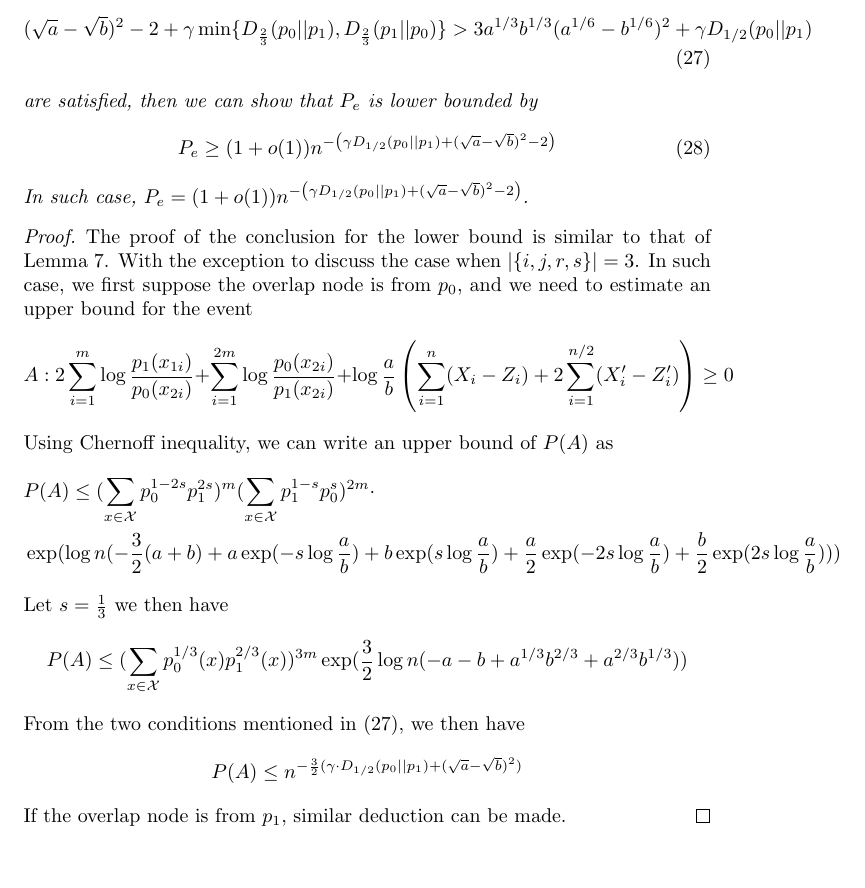
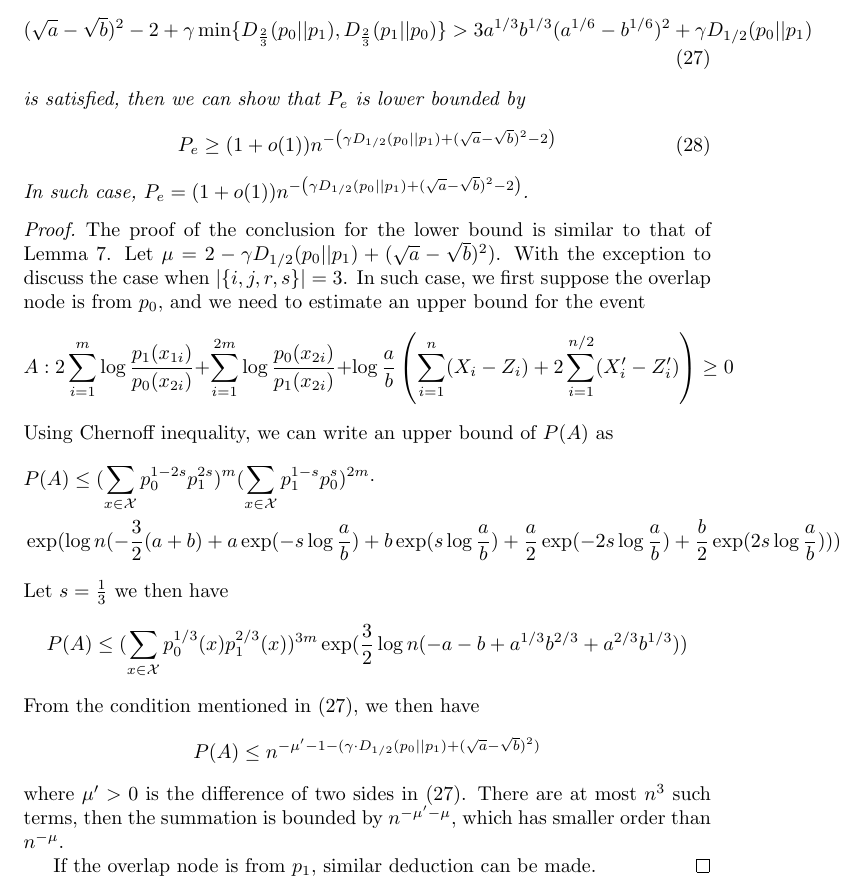
Before and after one commit to zhaofeng-shu33/research_info_related_notes, a LaTeX document (proof.tex): part of page 10 of 17, cut so that both start at the same text, the shorter picture padded with empty space. Compiled offline with pdfLaTeX.

Commit message:
update proof

```diff
--- a/proof.tex
+++ b/proof.tex
@@ -470,9 +470,9 @@ $$
 	\end{equation}
 	If the following condition
 	\begin{align}
-	(\sqrt{a}-\sqrt{b})^2-2 + \gamma \min \{D_{\frac{2}{3}}(p_0||p_1), D_{\frac{2}{3}}(p_1||p_0) \} & > 3a^{1/3}b^{1/3}(a^{1/6}-b^{1/6})^2 + \gamma D_{1/2}(p_0||p_1)\label{eq:two_conditions}
+	(\sqrt{a}-\sqrt{b})^2-2 + \gamma \min \{D_{\frac{2}{3}}(p_0||p_1), D_{\frac{2}{3}}(p_1||p_0) \} & > 3a^{1/3}b^{1/3}(a^{1/6}-b^{1/6})^2 + \gamma D_{1/2}(p_0||p_1)\label{eq:oneC}
 	\end{align}
-	are satisfied, then we can show that $P_e$ is lower bounded by
+	is satisfied, then we can show that $P_e$ is lower bounded by
 	\begin{equation}\label{eq:PeMainL}
 	P_e \geq (1+o(1)) n^{-\left(\gamma D_{1/2}(p_0||p_1) + (\sqrt{a} - \sqrt{b})^2-2\right)}
 	\end{equation}
@@ -480,6 +480,7 @@ $$
 \end{lemma}
 \begin{proof}
 	The proof of the conclusion for the lower bound is similar to that of Lemma \ref{lem:UL_bound}.
+	Let $\mu = 2 -\gamma D_{1/2}(p_0||p_1) + (\sqrt{a} - \sqrt{b})^2) $.
 	With the exception to discuss the case when $|\{i,j,r,s\}|=3$. In such case, we first suppose the overlap node is from $p_0$, and we need to estimate
 	an upper bound for the event
 	$$
@@ -496,11 +497,16 @@ $$
 	$$
 	P(A)\leq (\sum_{x\in \mathcal{X}} p_0^{1/3}(x)p_1^{2/3}(x))^{3m}\exp(\frac{3}{2}\log n (-a-b+a^{1/3}b^{2/3}+a^{2/3}b^{1/3}))
 	$$
-	From the two conditions mentioned in \eqref{eq:two_conditions},
+	From the condition mentioned in \eqref{eq:oneC},
 	we then have
 	$$
-	P(A) \leq n^{-\frac{3}{2} (\gamma \cdot D_{1/2}(p_0||p_1) + (\sqrt{a} - \sqrt{b})^2)}
+	P(A) \leq n^{-\mu'-1-(\gamma \cdot D_{1/2}(p_0||p_1) + (\sqrt{a} - \sqrt{b})^2)}
 	$$
+	where $\mu'>0$ is the difference of two sides in \eqref{eq:oneC}.
+	There are at most $n^3$ such terms, then the summation is bounded by
+	$n^{-\mu'-\mu }$,
+	which has smaller order than $n^{-\mu}$.
+
 	If the overlap node is from $p_1$, similar deduction can be made.
 \end{proof}
 \begin{theorem}
```
